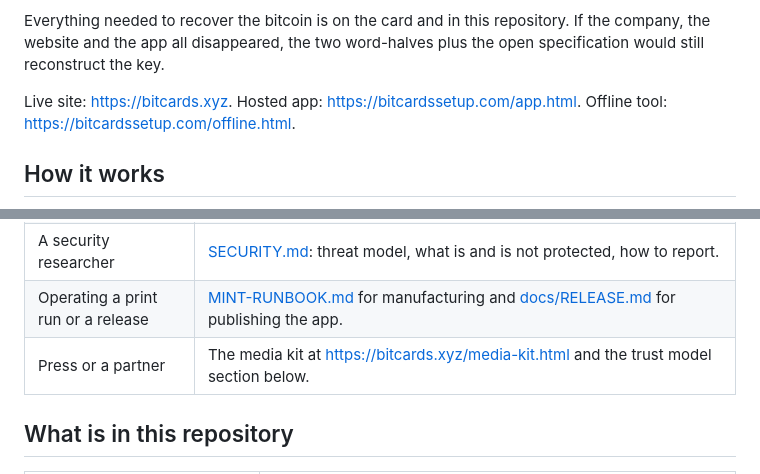
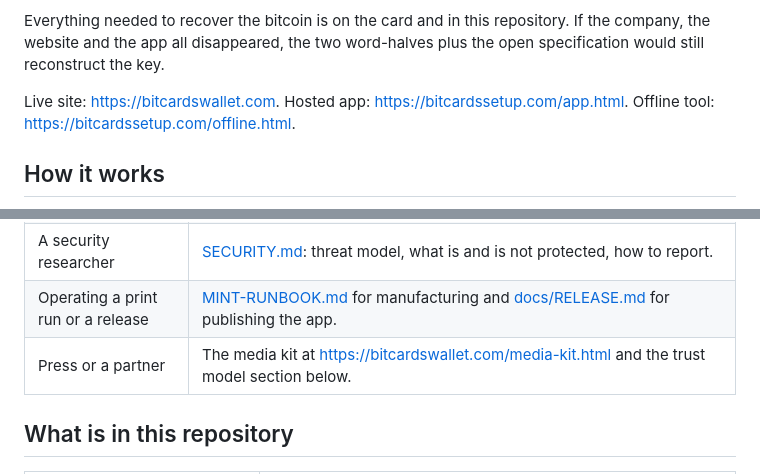
Before and after one commit to DoctorAccountant/Bitcards-Claim-Application, a Markdown page: README.md, 2 parts joined by grey strips. GitHub-like rendering.

Commit message:
Docs: the brand site is bitcardswallet.com
bitcards.xyz was a test deployment. Claim app URLs are unchanged.

Co-Authored-By: Claude Fable 5.1 <noreply@anthropic.com>

```diff
--- a/README.md
+++ b/README.md
@@ -9,7 +9,7 @@ Bitcard is an open standard and a set of self-contained tools for a card that ca
 
 Everything needed to recover the bitcoin is on the card and in this repository. If the company, the website and the app all disappeared, the two word-halves plus the open specification would still reconstruct the key.
 
-Live site: https://bitcards.xyz. Hosted app: https://bitcardssetup.com/app.html. Offline tool: https://bitcardssetup.com/offline.html.
+Live site: https://bitcardswallet.com. Hosted app: https://bitcardssetup.com/app.html. Offline tool: https://bitcardssetup.com/offline.html.
 
 ## How it works
 
@@ -30,7 +30,7 @@ The two halves are ordinary BIP39 phrases. Each becomes a secp256k1 scalar; the
 | A developer or reviewer checking the code | [docs/HOW-IT-WORKS.md](docs/HOW-IT-WORKS.md), then [spec/bitcard-claim-spec.md](spec/bitcard-claim-spec.md), then [Rebuild it yourself](#rebuild-it-yourself). The test gate is `node test-all.mjs` in `build/`. |
 | A security researcher | [SECURITY.md](SECURITY.md): threat model, what is and is not protected, how to report. |
 | Operating a print run or a release | [MINT-RUNBOOK.md](MINT-RUNBOOK.md) for manufacturing and [docs/RELEASE.md](docs/RELEASE.md) for publishing the app. |
-| Press or a partner | The media kit at https://bitcards.xyz/media-kit.html and the trust model section below. |
+| Press or a partner | The media kit at https://bitcardswallet.com/media-kit.html and the trust model section below. |
 
 ## What is in this repository
 
```
Also changed, not shown: SECURITY.md (+1 -1 lines).
